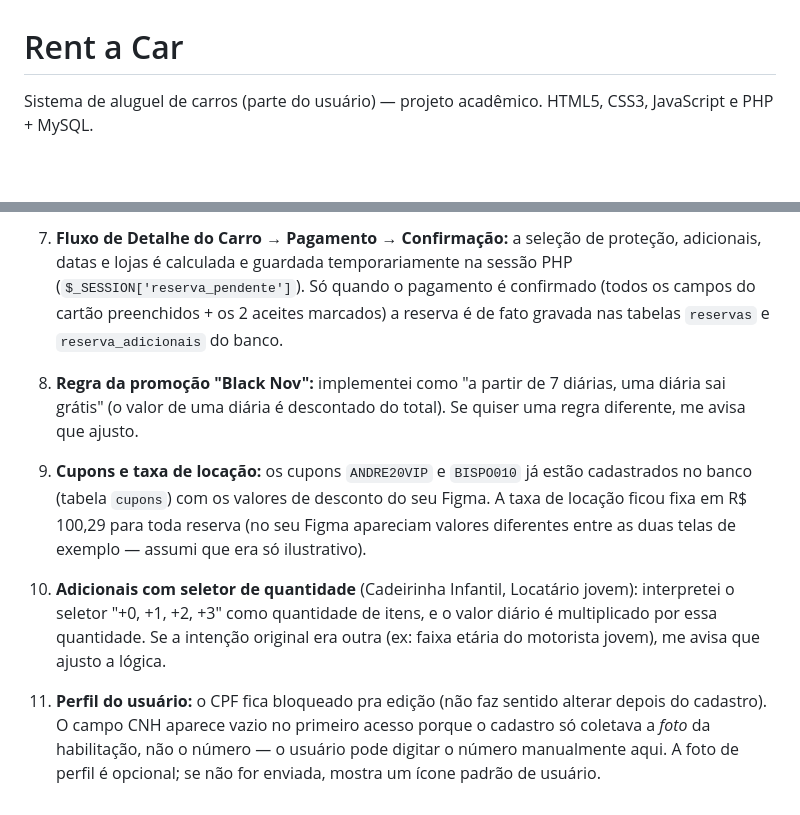
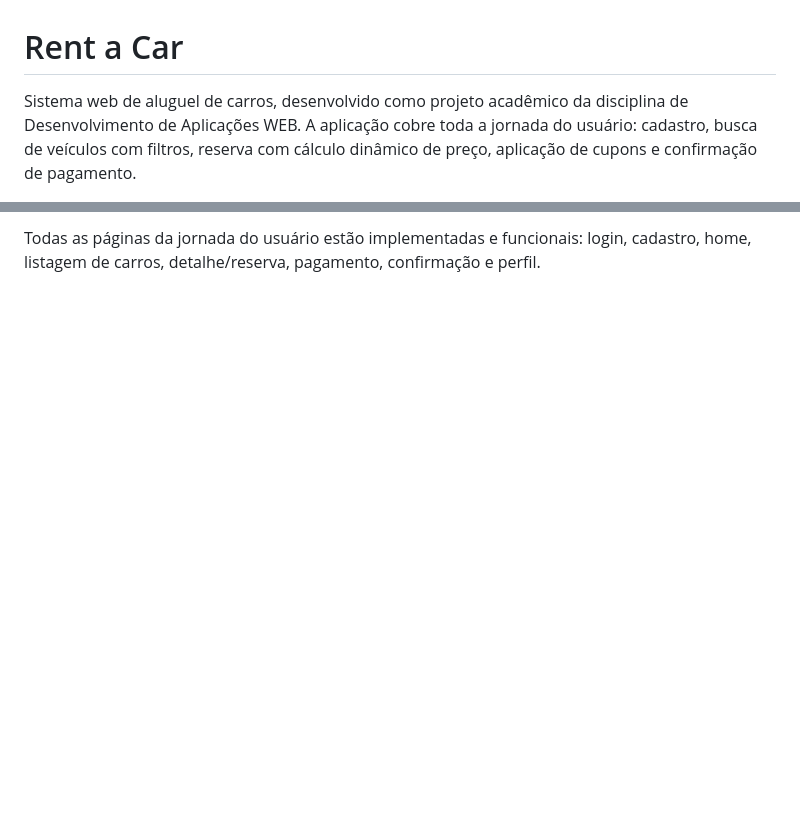
Before and after one commit to 0liwashere/3DAW-AV2-atualizada, a Markdown page: rent-a-car/README.md, 2 parts joined by grey strips. Rendered like a GitHub page; blank space fills up the shorter version.

```diff
--- a/rent-a-car/README.md
+++ b/rent-a-car/README.md
@@ -1,5 +1,4 @@
 # Rent a Car
 
-Sistema de aluguel de carros (parte do usuário) — projeto acadêmico.
-HTML5, CSS3, JavaScript e PHP + MySQL.
+Sistema web de aluguel de carros, desenvolvido como projeto acadêmico da disciplina de Desenvolvimento de Aplicações WEB. A aplicação cobre toda a jornada do usuário: cadastro, busca de veículos com filtros, reserva com cálculo dinâmico de preço, aplicação de cupons e confirmação de pagamento.
 
@@ -78,25 +52 @@ alterada, só a organização física dos arquivos:
-7. **Fluxo de Detalhe do Carro → Pagamento → Confirmação:** a seleção de proteção,
-   adicionais, datas e lojas é calculada e guardada temporariamente na sessão PHP
-   (`$_SESSION['reserva_pendente']`). Só quando o pagamento é confirmado (todos os
-   campos do cartão preenchidos + os 2 aceites marcados) a reserva é de fato gravada
-   nas tabelas `reservas` e `reserva_adicionais` do banco.
-
-8. **Regra da promoção "Black Nov":** implementei como "a partir de 7 diárias, uma
-   diária sai grátis" (o valor de uma diária é descontado do total). Se quiser uma
-   regra diferente, me avisa que ajusto.
-
-9. **Cupons e taxa de locação:** os cupons `ANDRE20VIP` e `BISPO010` já estão cadastrados
-   no banco (tabela `cupons`) com os valores de desconto do seu Figma. A taxa de locação
-   ficou fixa em R$ 100,29 para toda reserva (no seu Figma apareciam valores diferentes
-   entre as duas telas de exemplo — assumi que era só ilustrativo).
-
-10. **Adicionais com seletor de quantidade** (Cadeirinha Infantil, Locatário jovem):
-    interpretei o seletor "+0, +1, +2, +3" como quantidade de itens, e o valor diário é
-    multiplicado por essa quantidade. Se a intenção original era outra (ex: faixa etária
-    do motorista jovem), me avisa que ajusto a lógica.
-
-11. **Perfil do usuário:** o CPF fica bloqueado pra edição (não faz sentido alterar depois
-    do cadastro). O campo CNH aparece vazio no primeiro acesso porque o cadastro só
-    coletava a *foto* da habilitação, não o número — o usuário pode digitar o número
-    manualmente aqui. A foto de perfil é opcional; se não for enviada, mostra um ícone
-    padrão de usuário.
+Todas as páginas da jornada do usuário estão implementadas e funcionais: login, cadastro, home, listagem de carros, detalhe/reserva, pagamento, confirmação e perfil.
```
Also changed, not shown: other parts of rent-a-car/README.md (+33 -58 lines).
